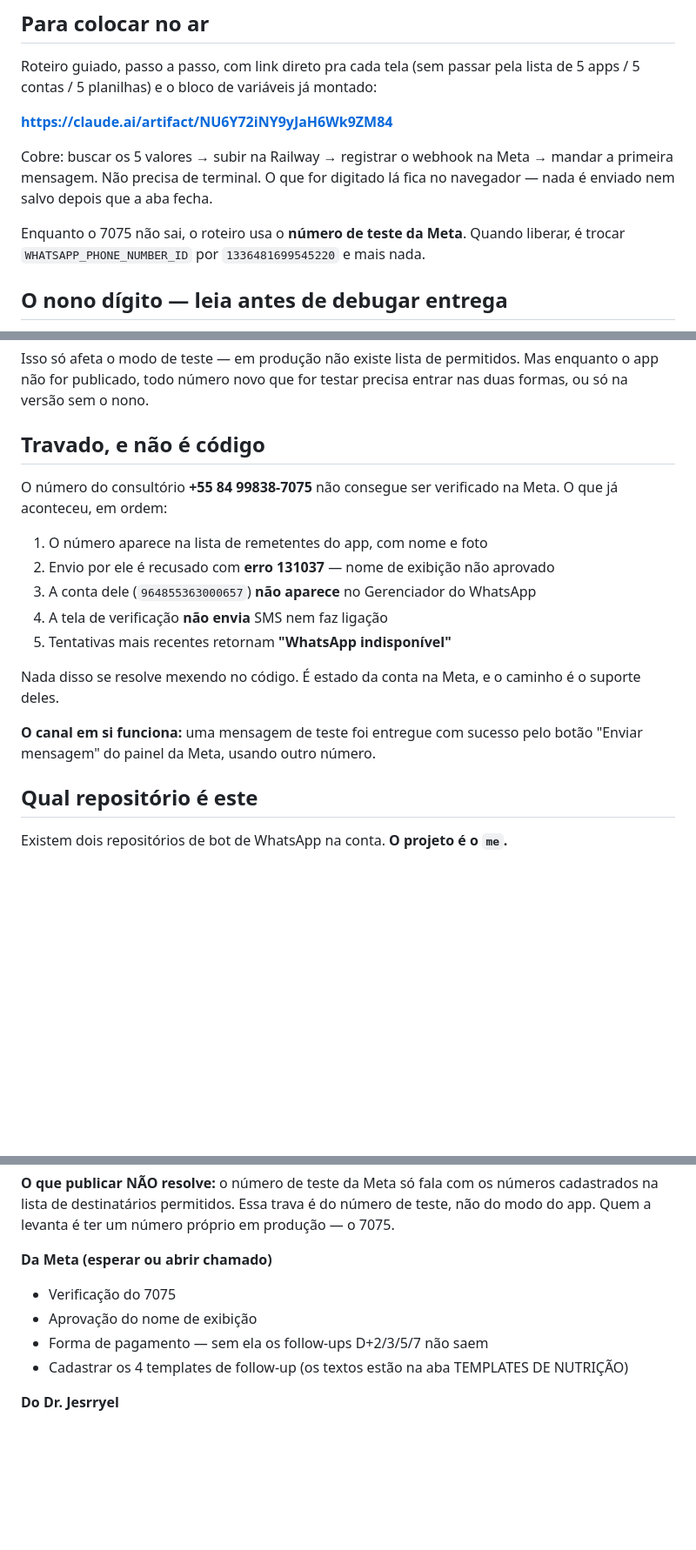
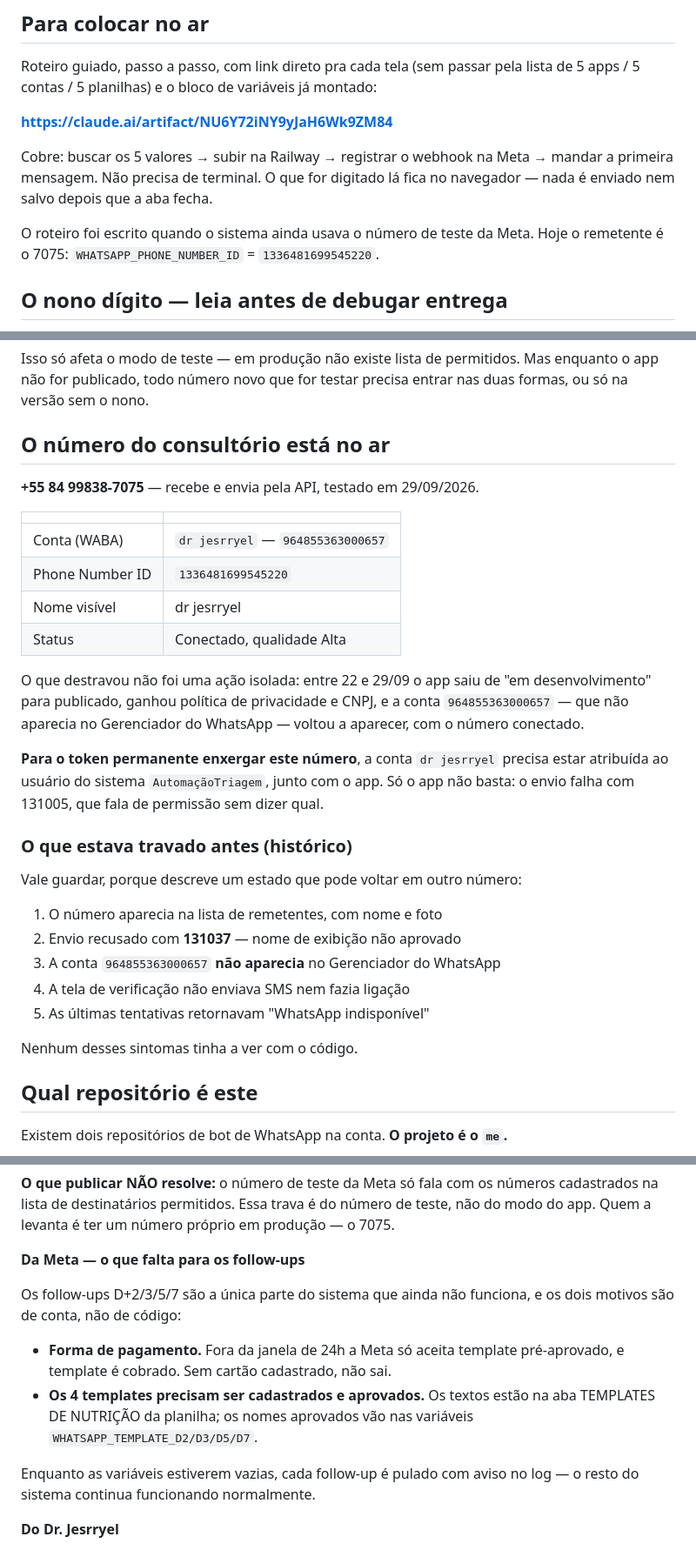
Before and after one commit to drjesrryellima-crypto/me, a Markdown page: ESTADO-DO-PROJETO.md, 3 parts joined by grey strips. Shown at 87% size. GitHub-like rendering; blank space fills up the shorter version.

Commit message:
O número do consultório está no ar
O 7075 recebe e envia pela API, testado em 29/09/2026. Era o que estava travado
desde o começo do projeto.

Substitui a seção "Travado, e não é código" pelo estado real: conta dr jesrryel
(964855363000657), Phone Number ID 1336481699545220, conectado e com qualidade
Alta. O histórico do que travava fica registrado logo abaixo, porque descreve um
estado que pode voltar em outro número — mas como história, não como situação.

Registra o passo que não é óbvio: para o token permanente enxergar este número,
a conta dr jesrryel precisa estar atribuída ao usuário do sistema junto com o
app. Só o app não basta, e a falha é um 131005 que fala de permissão sem dizer
qual.

Reescreve as pendências da Meta. Verificação do número e aprovação do nome de
exibição saíram: aconteceram. O que sobra são os follow-ups, que dependem de
forma de pagamento e dos 4 templates aprovados — e enquanto as variáveis
estiverem vazias, cada follow-up é pulado com aviso, sem afetar o resto.

Co-Authored-By: Claude Opus 5 <noreply@anthropic.com>
Claude-Session: https://claude.ai/code/session_01YHE9KSkBefpQ1yXSWPrijM

```diff
--- a/ESTADO-DO-PROJETO.md
+++ b/ESTADO-DO-PROJETO.md
@@ -35,8 +35,8 @@ Cobre: buscar os 5 valores → subir na Railway → registrar o webhook na Meta
 mandar a primeira mensagem. Não precisa de terminal. O que for digitado lá fica
 no navegador — nada é enviado nem salvo depois que a aba fecha.
 
-Enquanto o 7075 não sai, o roteiro usa o **número de teste da Meta**. Quando
-liberar, é trocar `WHATSAPP_PHONE_NUMBER_ID` por `1336481699545220` e mais nada.
+O roteiro foi escrito quando o sistema ainda usava o número de teste da Meta.
+Hoje o remetente é o 7075: `WHATSAPP_PHONE_NUMBER_ID` = `1336481699545220`.
 
 ## O nono dígito — leia antes de debugar entrega
 
@@ -55,22 +55,37 @@ Isso só afeta o modo de teste — em produção não existe lista de permitidos
 enquanto o app não for publicado, todo número novo que for testar precisa entrar
 nas duas formas, ou só na versão sem o nono.
 
-## Travado, e não é código
+## O número do consultório está no ar
 
-O número do consultório **+55 84 99838-7075** não consegue ser verificado na
-Meta. O que já aconteceu, em ordem:
+**+55 84 99838-7075** — recebe e envia pela API, testado em 29/09/2026.
 
-1. O número aparece na lista de remetentes do app, com nome e foto
-2. Envio por ele é recusado com **erro 131037** — nome de exibição não aprovado
-3. A conta dele (`964855363000657`) **não aparece** no Gerenciador do WhatsApp
-4. A tela de verificação **não envia** SMS nem faz ligação
-5. Tentativas mais recentes retornam **"WhatsApp indisponível"**
+| | |
+|---|---|
+| Conta (WABA) | `dr jesrryel` — `964855363000657` |
+| Phone Number ID | `1336481699545220` |
+| Nome visível | dr jesrryel |
+| Status | Conectado, qualidade Alta |
 
-Nada disso se resolve mexendo no código. É estado da conta na Meta, e o caminho
-é o suporte deles.
+O que destravou não foi uma ação isolada: entre 22 e 29/09 o app saiu de
+"em desenvolvimento" para publicado, ganhou política de privacidade e CNPJ, e a
+conta `964855363000657` — que não aparecia no Gerenciador do WhatsApp — voltou a
+aparecer, com o número conectado.
 
-**O canal em si funciona:** uma mensagem de teste foi entregue com sucesso pelo
-botão "Enviar mensagem" do painel da Meta, usando outro número.
+**Para o token permanente enxergar este número**, a conta `dr jesrryel` precisa
+estar atribuída ao usuário do sistema `AutomaçãoTriagem`, junto com o app. Só o
+app não basta: o envio falha com 131005, que fala de permissão sem dizer qual.
+
+### O que estava travado antes (histórico)
+
+Vale guardar, porque descreve um estado que pode voltar em outro número:
+
+1. O número aparecia na lista de remetentes, com nome e foto
+2. Envio recusado com **131037** — nome de exibição não aprovado
+3. A conta `964855363000657` **não aparecia** no Gerenciador do WhatsApp
+4. A tela de verificação não enviava SMS nem fazia ligação
+5. As últimas tentativas retornavam "WhatsApp indisponível"
+
+Nenhum desses sintomas tinha a ver com o código.
 
 ## Qual repositório é este
 
@@ -190,11 +205,19 @@ cadastrados na lista de destinatários permitidos. Essa trava é do número de
 teste, não do modo do app. Quem a levanta é ter um número próprio em produção —
 o 7075.
 
-**Da Meta (esperar ou abrir chamado)**
-- Verificação do 7075
-- Aprovação do nome de exibição
-- Forma de pagamento — sem ela os follow-ups D+2/3/5/7 não saem
-- Cadastrar os 4 templates de follow-up (os textos estão na aba TEMPLATES DE NUTRIÇÃO)
+**Da Meta — o que falta para os follow-ups**
+
+Os follow-ups D+2/3/5/7 são a única parte do sistema que ainda não funciona, e
+os dois motivos são de conta, não de código:
+
+- **Forma de pagamento.** Fora da janela de 24h a Meta só aceita template
+  pré-aprovado, e template é cobrado. Sem cartão cadastrado, não sai.
+- **Os 4 templates precisam ser cadastrados e aprovados.** Os textos estão na
+  aba TEMPLATES DE NUTRIÇÃO da planilha; os nomes aprovados vão nas variáveis
+  `WHATSAPP_TEMPLATE_D2/D3/D5/D7`.
+
+Enquanto as variáveis estiverem vazias, cada follow-up é pulado com aviso no
+log — o resto do sistema continua funcionando normalmente.
 
 **Do Dr. Jesrryel**
 - Revisar o system prompt de `src/assistente.js` — é ele quem aprova o que a
```
Also changed, not shown: other parts of ESTADO-DO-PROJETO.md (+1 -1 lines).
